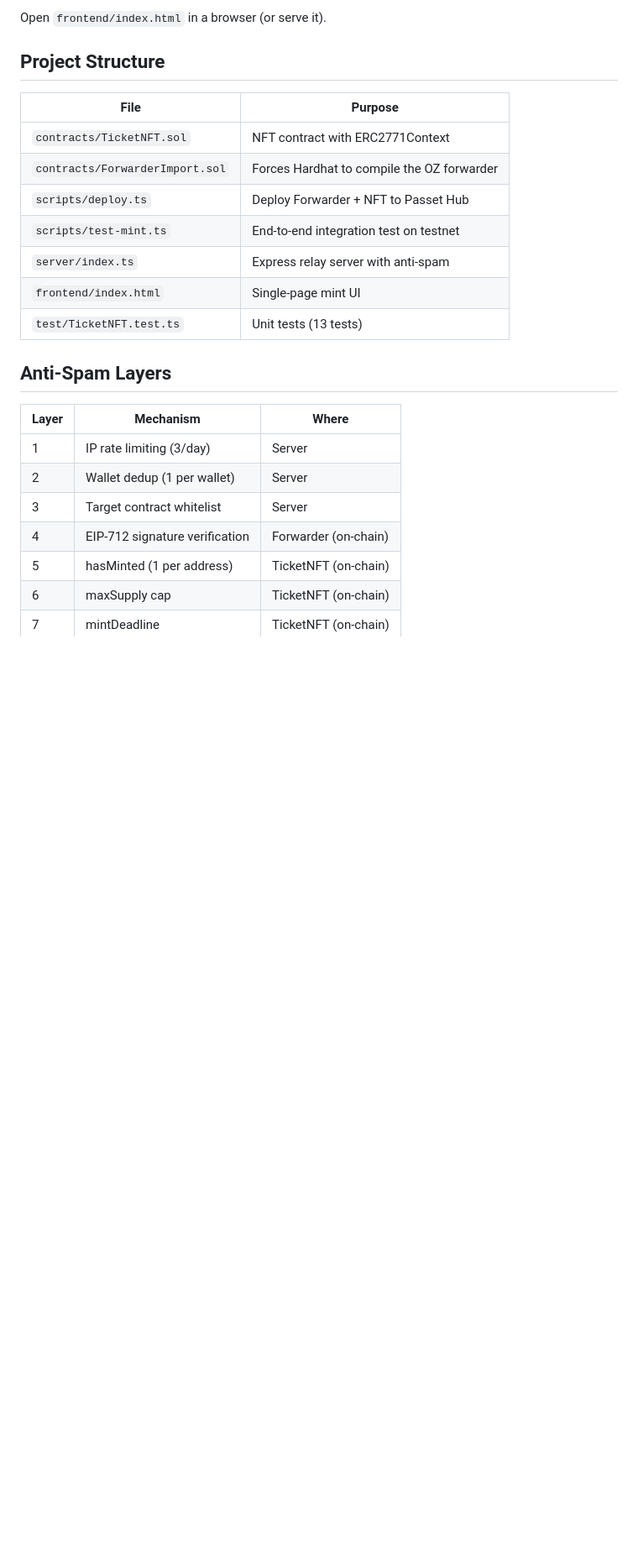
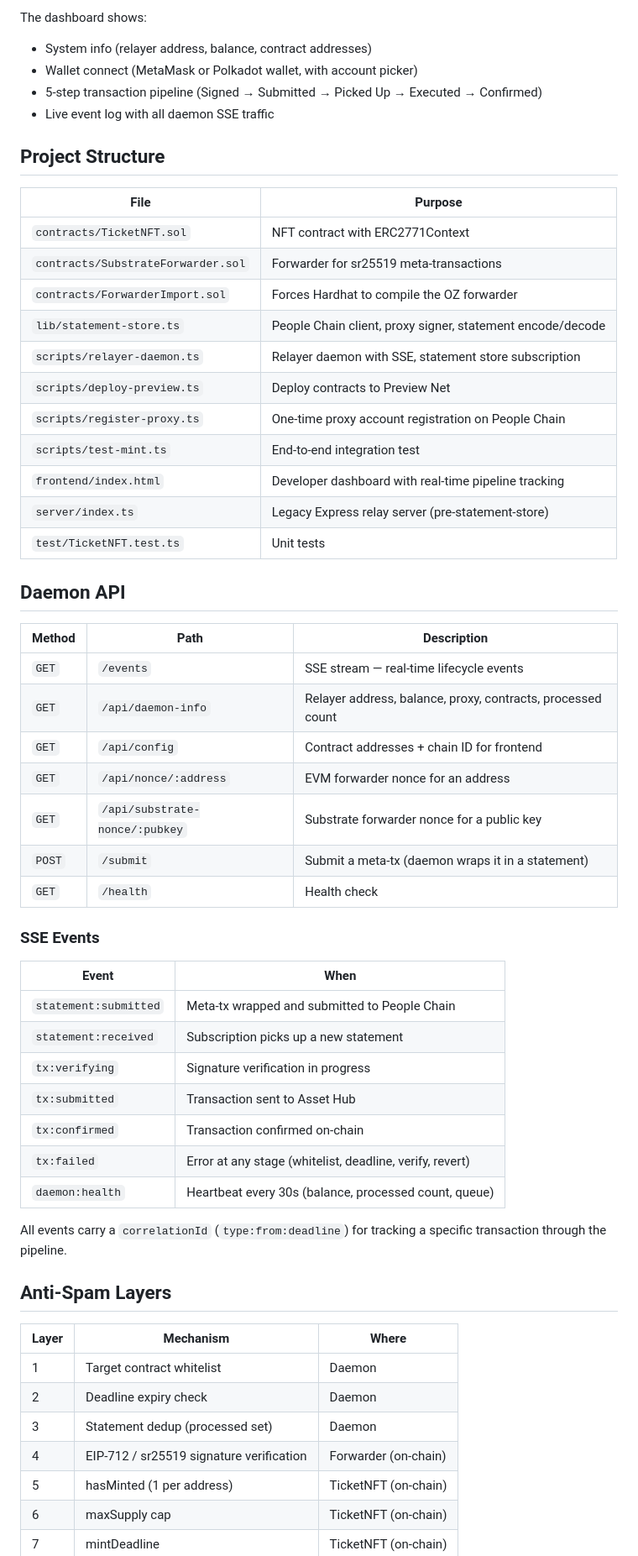
Before and after one commit to SBalaguer/paseo-sponsored-tx, a Markdown page: README.md, the part around one of its changes. Shown at 84% size. Rendered like a GitHub page; blank space fills up the shorter version.

```diff
--- a/README.md
+++ b/README.md
@@ -71,26 +85,60 @@ npm run server
 
-Open `frontend/index.html` in a browser (or serve it).
+The dashboard shows:
+- System info (relayer address, balance, contract addresses)
+- Wallet connect (MetaMask or Polkadot wallet, with account picker)
+- 5-step transaction pipeline (Signed → Submitted → Picked Up → Executed → Confirmed)
+- Live event log with all daemon SSE traffic
 
 ## Project Structure
 
 | File | Purpose |
 |------|---------|
 | `contracts/TicketNFT.sol` | NFT contract with ERC2771Context |
+| `contracts/SubstrateForwarder.sol` | Forwarder for sr25519 meta-transactions |
 | `contracts/ForwarderImport.sol` | Forces Hardhat to compile the OZ forwarder |
-| `scripts/deploy.ts` | Deploy Forwarder + NFT to Passet Hub |
-| `scripts/test-mint.ts` | End-to-end integration test on testnet |
-| `server/index.ts` | Express relay server with anti-spam |
-| `frontend/index.html` | Single-page mint UI |
-| `test/TicketNFT.test.ts` | Unit tests (13 tests) |
+| `lib/statement-store.ts` | People Chain client, proxy signer, statement encode/decode |
+| `scripts/relayer-daemon.ts` | Relayer daemon with SSE, statement store subscription |
+| `scripts/deploy-preview.ts` | Deploy contracts to Preview Net |
+| `scripts/register-proxy.ts` | One-time proxy account registration on People Chain |
+| `scripts/test-mint.ts` | End-to-end integration test |
+| `frontend/index.html` | Developer dashboard with real-time pipeline tracking |
+| `server/index.ts` | Legacy Express relay server (pre-statement-store) |
+| `test/TicketNFT.test.ts` | Unit tests |
+
+## Daemon API
+
+| Method | Path | Description |
+|--------|------|-------------|
+| `GET` | `/events` | SSE stream — real-time lifecycle events |
+| `GET` | `/api/daemon-info` | Relayer address, balance, proxy, contracts, processed count |
+| `GET` | `/api/config` | Contract addresses + chain ID for frontend |
+| `GET` | `/api/nonce/:address` | EVM forwarder nonce for an address |
+| `GET` | `/api/substrate-nonce/:pubkey` | Substrate forwarder nonce for a public key |
+| `POST` | `/submit` | Submit a meta-tx (daemon wraps it in a statement) |
+| `GET` | `/health` | Health check |
+
+### SSE Events
+
+| Event | When |
+|-------|------|
+| `statement:submitted` | Meta-tx wrapped and submitted to People Chain |
+| `statement:received` | Subscription picks up a new statement |
+| `tx:verifying` | Signature verification in progress |
+| `tx:submitted` | Transaction sent to Asset Hub |
+| `tx:confirmed` | Transaction confirmed on-chain |
+| `tx:failed` | Error at any stage (whitelist, deadline, verify, revert) |
+| `daemon:health` | Heartbeat every 30s (balance, processed count, queue) |
+
+All events carry a `correlationId` (`type:from:deadline`) for tracking a specific transaction through the pipeline.
 
 ## Anti-Spam Layers
 
 | Layer | Mechanism | Where |
 |-------|-----------|-------|
-| 1 | IP rate limiting (3/day) | Server |
-| 2 | Wallet dedup (1 per wallet) | Server |
-| 3 | Target contract whitelist | Server |
-| 4 | EIP-712 signature verification | Forwarder (on-chain) |
+| 1 | Target contract whitelist | Daemon |
+| 2 | Deadline expiry check | Daemon |
+| 3 | Statement dedup (processed set) | Daemon |
+| 4 | EIP-712 / sr25519 signature verification | Forwarder (on-chain) |
 | 5 | hasMinted (1 per address) | TicketNFT (on-chain) |
 | 6 | maxSupply cap | TicketNFT (on-chain) |
 | 7 | mintDeadline | TicketNFT (on-chain) |
```
Also changed, not shown: other parts of README.md (+45 -43 lines).
